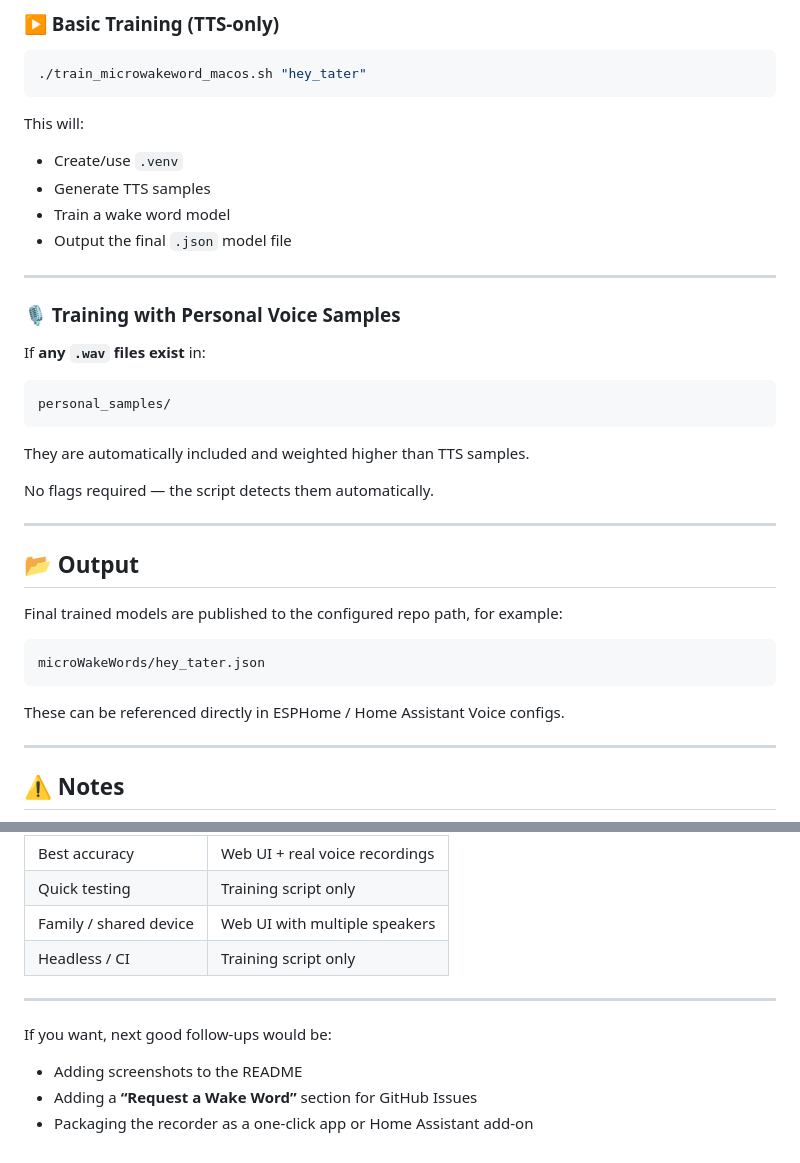
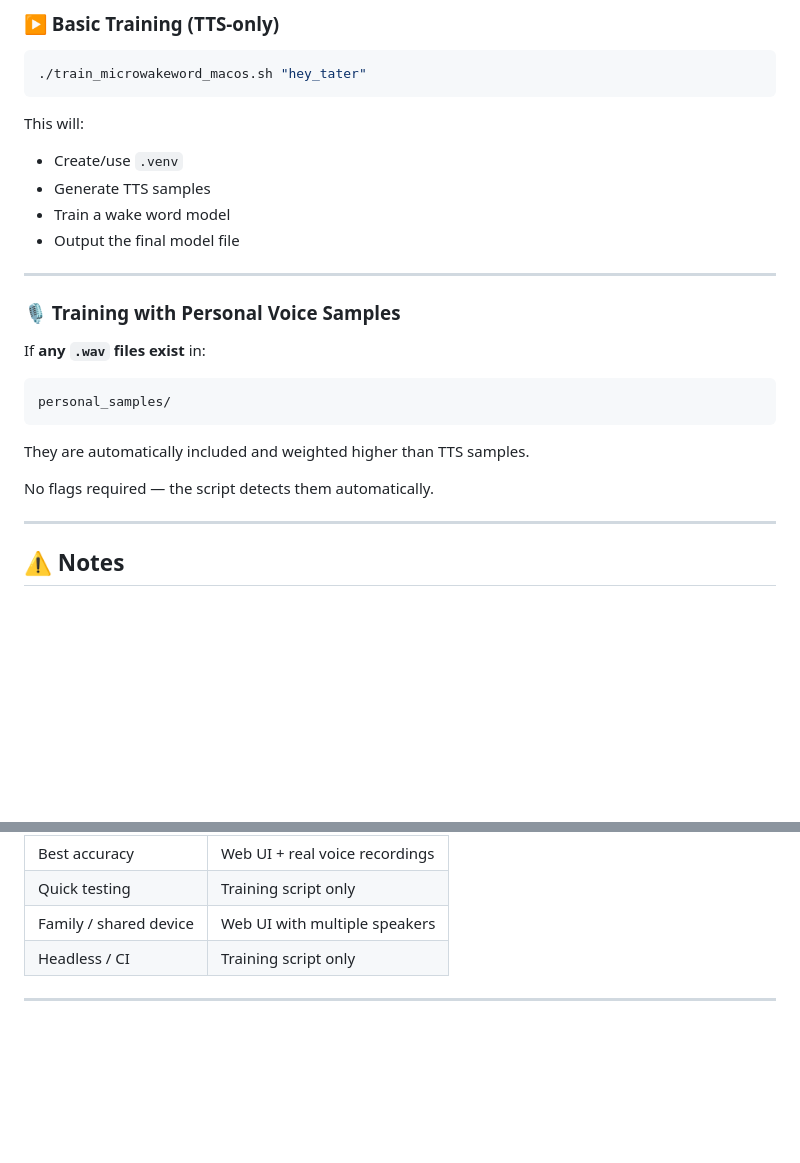
Before and after one commit to TaterTotterson/microWakeWord-Trainer-AppleSilicon, a Markdown page: README.md, 2 parts joined by grey strips. Rendered like a GitHub page; blank space fills up the shorter version.

````diff
--- a/README.md
+++ b/README.md
@@ -124,7 +124,7 @@ This will:
 - Create/use `.venv`
 - Generate TTS samples
 - Train a wake word model
-- Output the final `.json` model file
+- Output the final model file
 
 ---
 
@@ -139,18 +139,6 @@ personal_samples/
 They are automatically included and weighted higher than TTS samples.
 
 No flags required — the script detects them automatically.
-
----
-
-## 📂 Output
-
-Final trained models are published to the configured repo path, for example:
-
-```
-microWakeWords/hey_tater.json
-```
-
-These can be referenced directly in ESPHome / Home Assistant Voice configs.
 
 ---
 
@@ -174,8 +162,3 @@ These can be referenced directly in ESPHome / Home Assistant Voice configs.
 | Headless / CI | Training script only |
 
 ---
-
-If you want, next good follow-ups would be:
-- Adding screenshots to the README
-- Adding a **“Request a Wake Word”** section for GitHub Issues
-- Packaging the recorder as a one-click app or Home Assistant add-on
````
